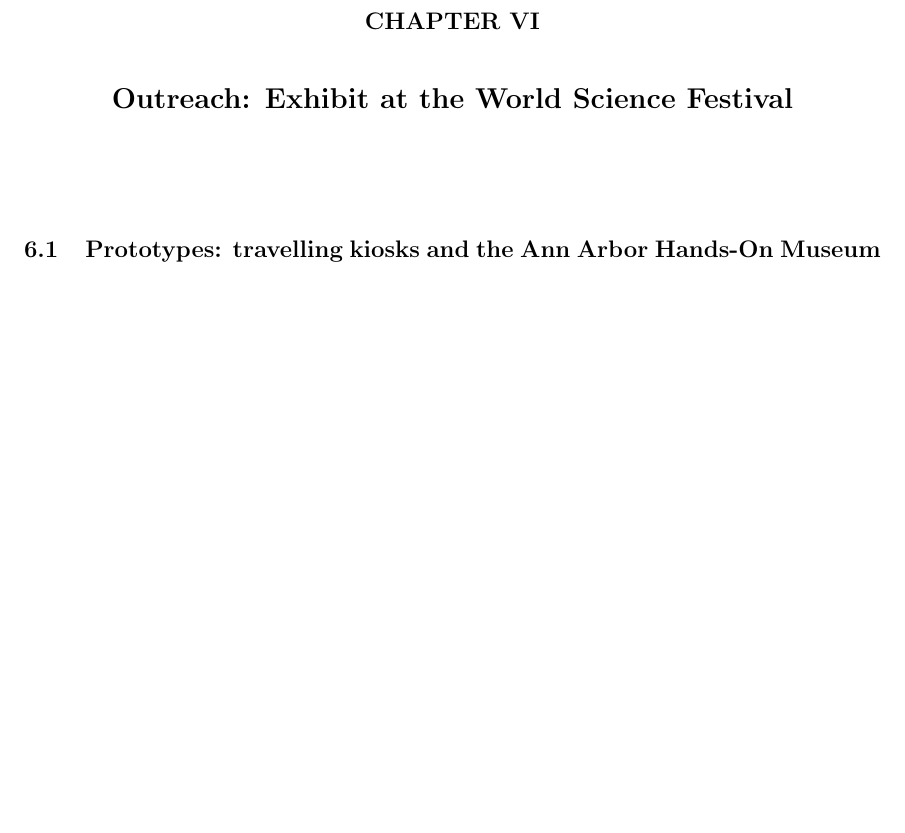
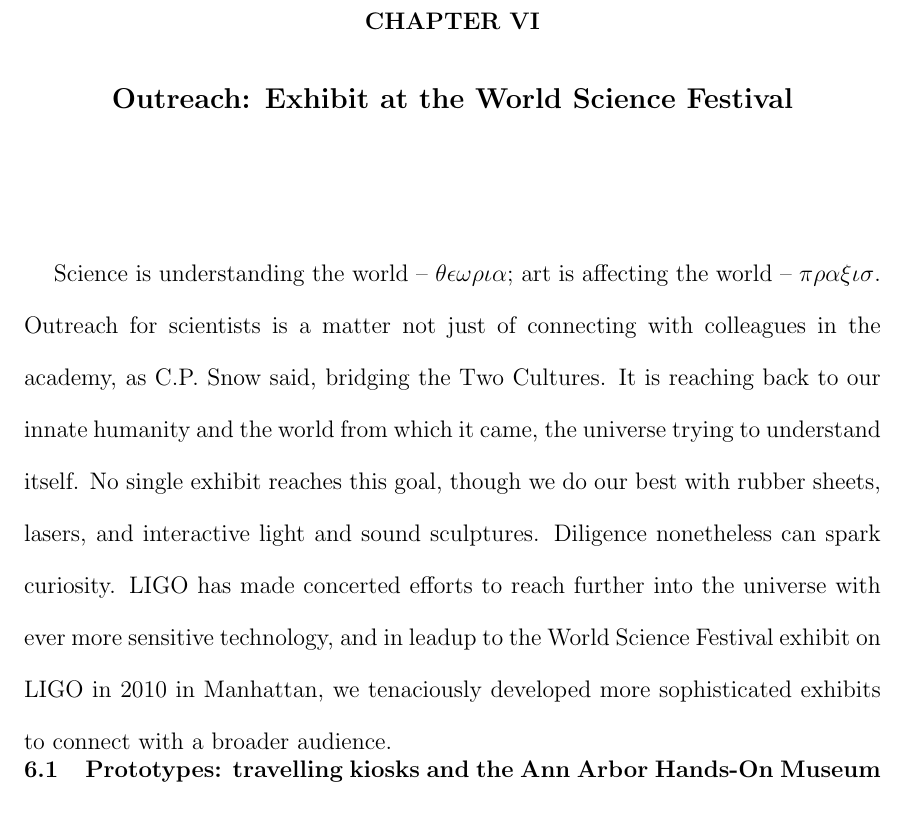
Before and after one commit to grantmeadors/Meadors-thesis, a LaTeX thesis (thesis.tex, which reads chap6.tex): part of page 101 of 116, cut so that both start at the same text, the shorter picture padded with empty space. Compiled offline with pdfLaTeX; a LaTeX package or settings file that is missing is left out.

Commit message:
Incorporated bold CP Snow reference and the words theoria and praxis into my outreach chapter.

```diff
--- a/chap6.tex
+++ b/chap6.tex
@@ -1,3 +1,10 @@
+
+Science is understanding the world -- $\theta \epsilon \omega \rho \iota \alpha $; art is affecting the world -- $ \pi \rho \alpha \xi \iota \sigma $.
+Outreach for scientists is a matter not just of connecting with colleagues in the academy, as C.P. Snow said, bridging the Two Cultures.
+It is reaching back to our innate humanity and the world from which it came, the universe trying to understand itself.
+No single exhibit reaches this goal, though we do our best with rubber sheets, lasers, and interactive light and sound sculptures.
+Diligence nonetheless can spark curiosity.
+LIGO has made concerted efforts to reach further into the universe with ever more sensitive technology, and in leadup to the World Science Festival exhibit on LIGO in 2010 in Manhattan, we tenaciously developed more sophisticated exhibits to connect with a broader audience.
 
     \section{Prototypes: travelling kiosks and the Ann Arbor Hands-On Museum}
     \label{prototypes}
```
Also changed, not shown: 4 other files.
